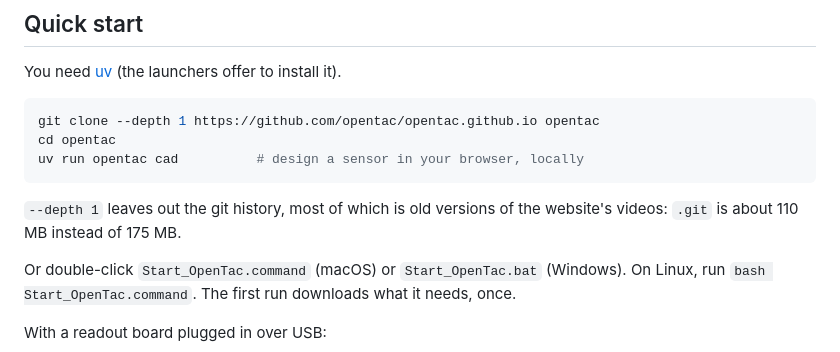
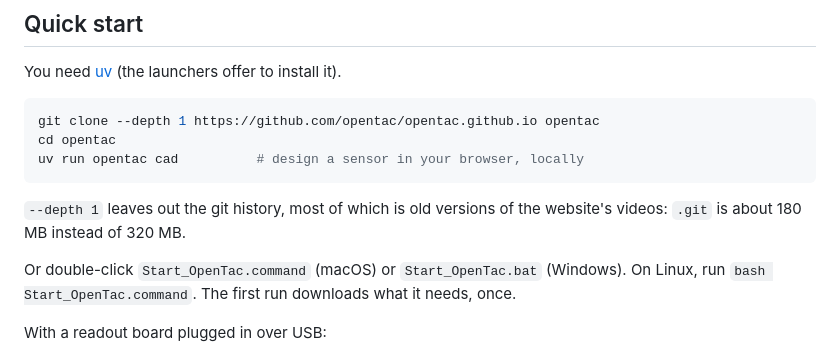
Before and after one commit to mvanhorn/opentac, a Markdown page: README.md, the part around the change. GitHub-like rendering.

Commit message:
README: current clone sizes

````diff
--- a/README.md
+++ b/README.md
@@ -21,7 +21,7 @@ uv run opentac cad          # design a sensor in your browser, locally
 ```
 
 `--depth 1` leaves out the git history, most of which is old versions of the website's videos:
-`.git` is about 110 MB instead of 175 MB.
+`.git` is about 180 MB instead of 320 MB.
 
 Or double-click `Start_OpenTac.command` (macOS) or `Start_OpenTac.bat` (Windows). On Linux, run
 `bash Start_OpenTac.command`. The first run downloads what it needs, once.
````
